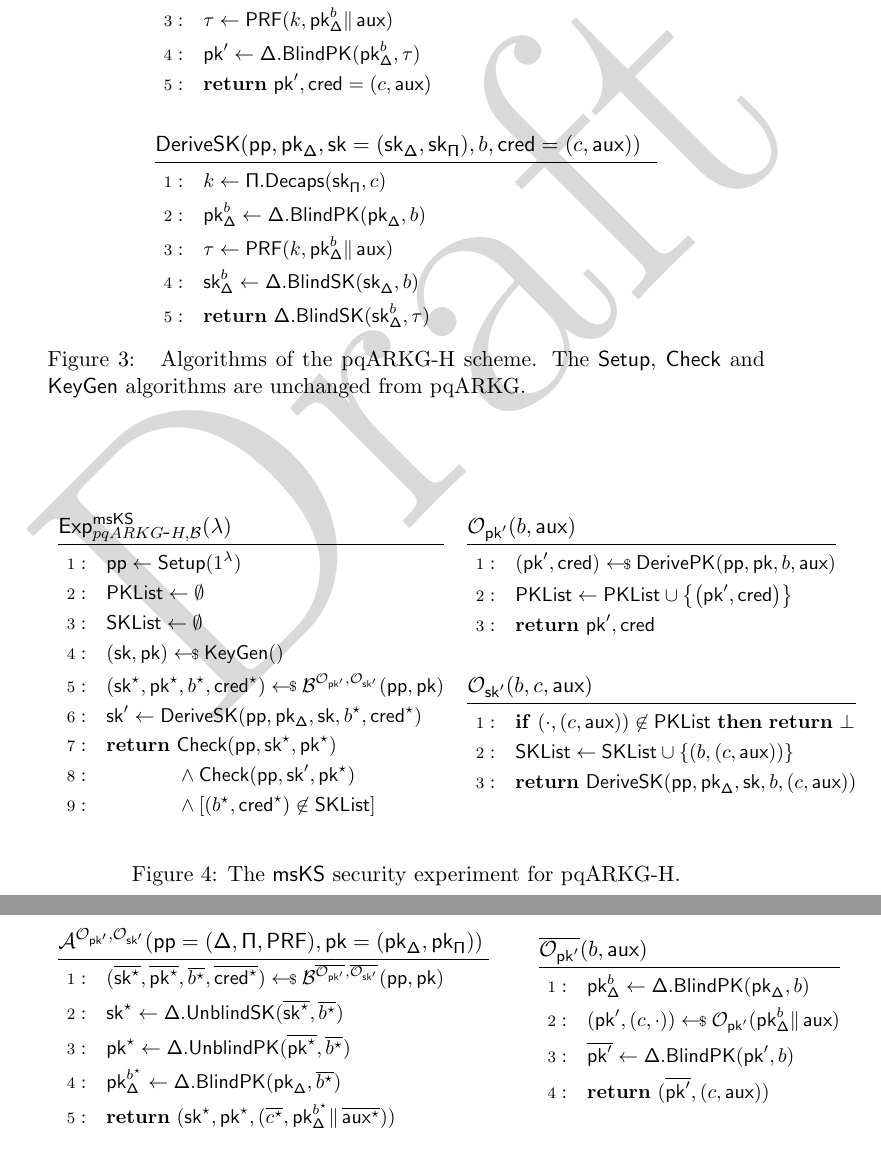
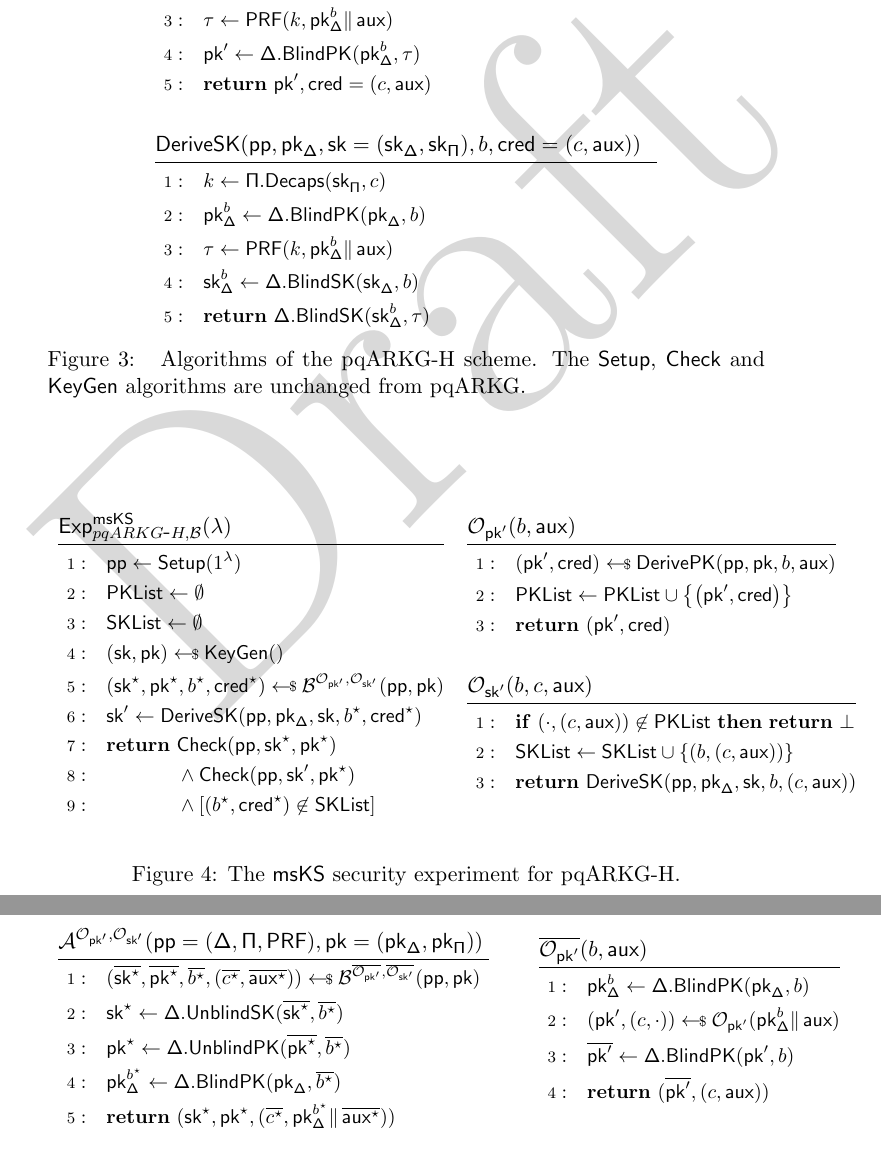
Before and after one commit to Yubico/arkg-rfc, a LaTeX paper (pqarkg-h-security/pqarkg-h.tex): two parts of pages 5 and 6 of 8, joined at a grey line, cut so that both start at the same text. Compiled offline with pdfLaTeX.

Commit message:
Small algorithm syntax fixes

```diff
--- a/pqarkg-h-security/pqarkg-h.tex
+++ b/pqarkg-h-security/pqarkg-h.tex
@@ -378,7 +378,7 @@ as defined in \figref{adv-reduction}.
   \centering
   \begin{minipage}[t]{0.6\linewidth}
     \defproc{\adv^{\Opkp, \Oskp}(\pub = (\bl, \kem, \prf), \pk = (\pkbl, \pkkem))}{
-      (\barvar{\skstar}, \barvar{\pkstar}, \barvar{\bstar}, \barvar{\credstar}) \sample \bdv^{\barvar{\Opkp}, \barvar{\Oskp}}(\pub, \pk) \\
+      (\barvar{\skstar}, \barvar{\pkstar}, \barvar{\bstar}, (\barvar{\cstar}, \barvar{\auxstar})) \sample \bdv^{\barvar{\Opkp}, \barvar{\Oskp}}(\pub, \pk) \\
       \skstar \leftarrow \algblusk(\barvar{\skstar}, \barvar{\bstar}) \\
       \pkstar \leftarrow \algblupk(\barvar{\pkstar}, \barvar{\bstar}) \\
       \pkbsd \leftarrow \algblbpk(\pkbl, \barvar{\bstar}) \\
```
Also changed, not shown: pqarkg-h-security/pqarkg-h.pdf, pqarkg-h-security/pqarkg-h.tex (2 more changed lines).
